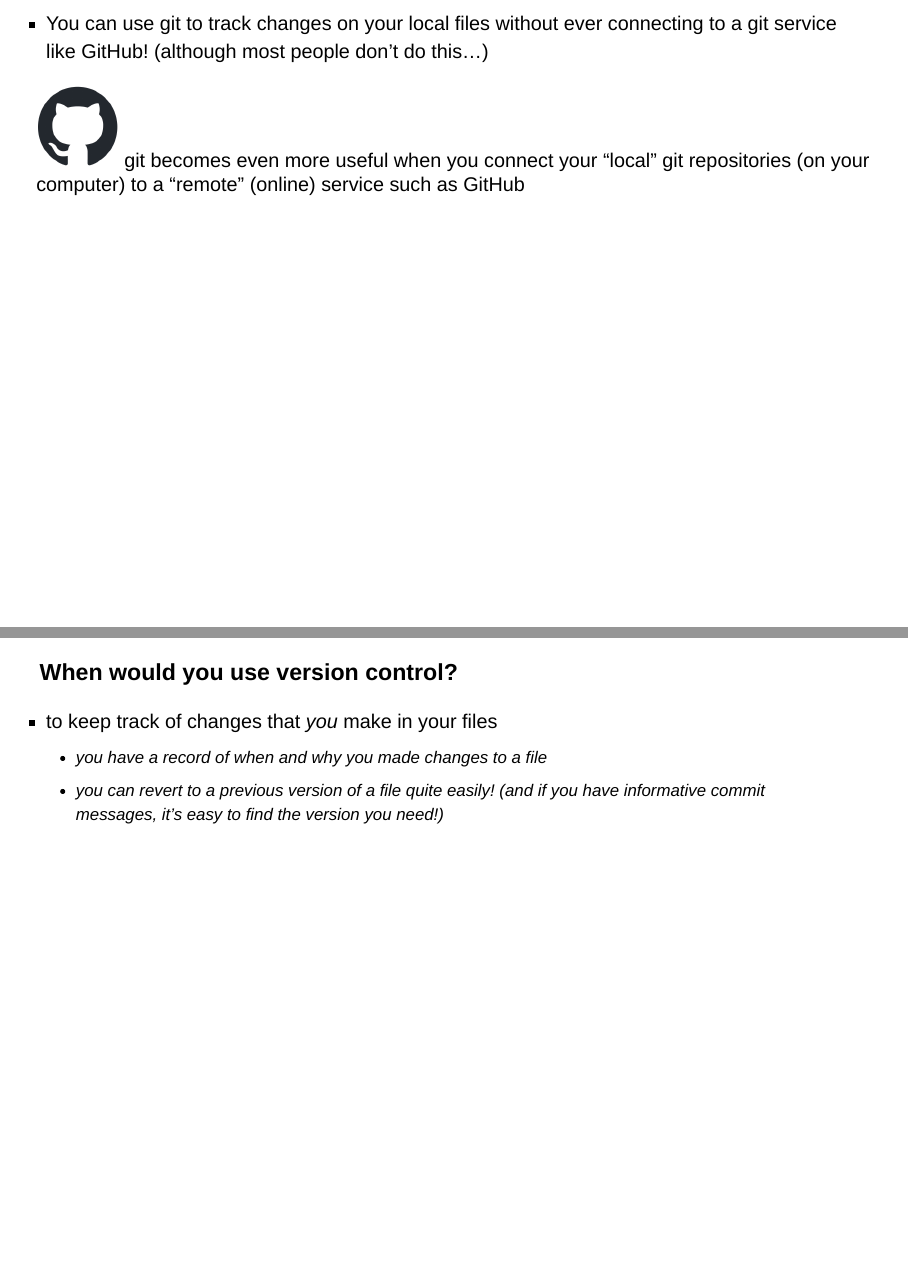
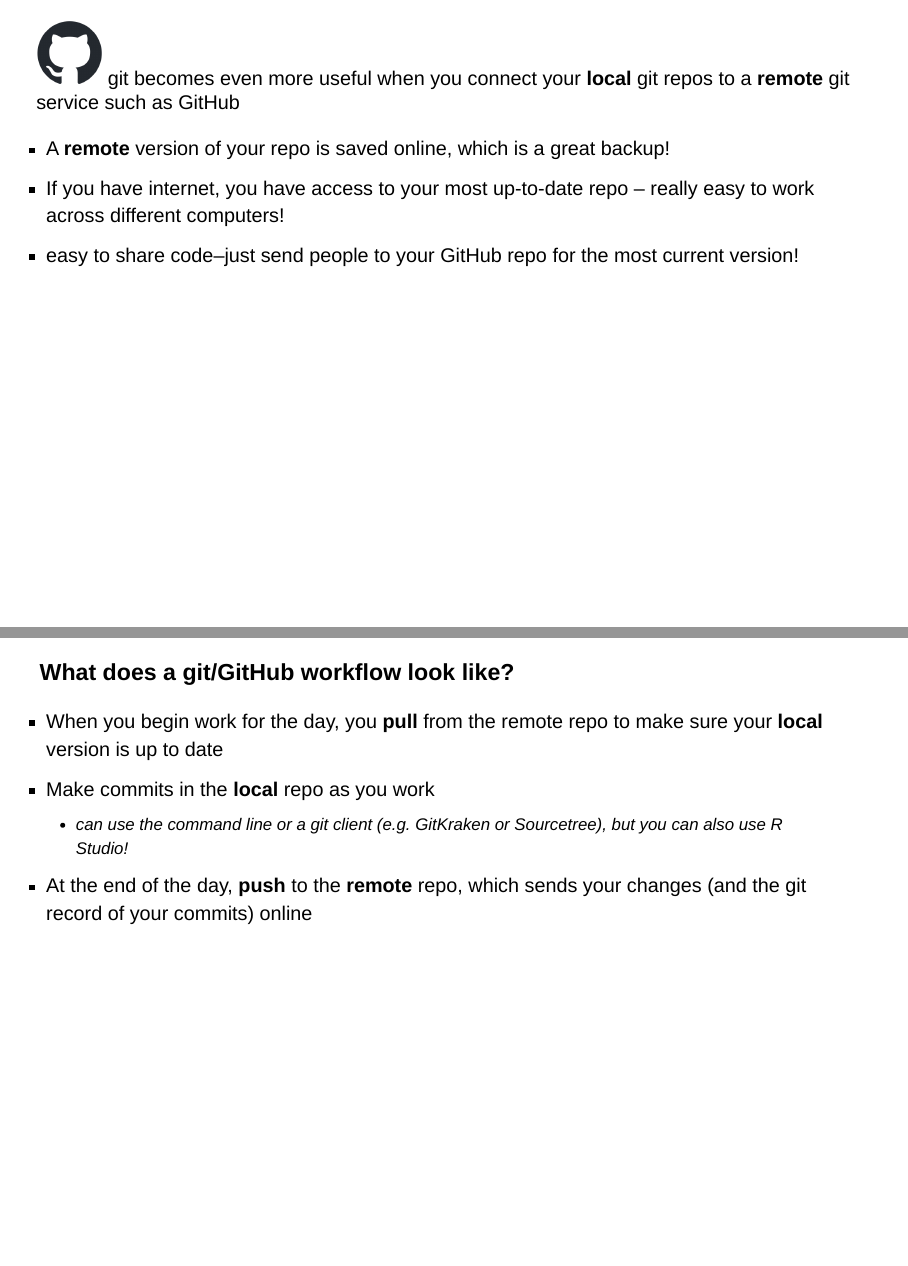
Before and after one commit to Rladies-uwyo/Code-Share, a Quarto document (GitHub_Workshop/WorkshopSlides.qmd): pages 7 and 8 of 9 before the commit and pages 7 and 8 of 10 after it, joined at a grey line. Rendered offline with R 4.5, knitr and Pandoc in place of Quarto, with nearby package versions; drawn as Slidy slides in place of the format the file asks for.

Commit message:
added more information about gitHub workflow

```diff
--- a/GitHub_Workshop/WorkshopSlides.qmd
+++ b/GitHub_Workshop/WorkshopSlides.qmd
@@ -70,11 +70,35 @@ editor: visual
 
 ------------------------------------------------------------------------
 
-- You can use git to track changes on your local files without ever connecting to a git service like GitHub! (although most people don't do this...)
+![](presentationImgs/github-mark.png){width="80"} git becomes even more useful when you connect your **local** git repos to a **remote** git service such as GitHub
 
-![](presentationImgs/github-mark.png){width="100"} git becomes even more useful when you connect your "local" git repositories (on your computer) to a "remote" (online) service such as GitHub
+::: fragment
+- A **remote** version of your repo is saved online, which is a great backup!
+:::
 
+::: fragment
+- If you have internet, you have access to your most up-to-date repo -- really easy to work across different computers!
+:::
 
+::: fragment
+- easy to share code--just send people to your GitHub repo for the most current version!
+:::
+
+------------------------------
+
+### What does a git/GitHub workflow look like?
+::: fragment
+- When you begin work for the day, you **pull** from the remote repo to make sure your **local** version is up to date
+:::
+
+::: fragment
+- Make commits in the **local** repo as you work
+  - can use the command line or a git client (e.g. GitKraken or Sourcetree), but you can also use R Studio!
+:::
+
+::: fragment
+- At the end of the day, **push** to the **remote** repo, which sends your changes (and the git record of your commits) online
+:::
 
 
 ------------------------------------------------------------------------
```
Also changed, not shown: GitHub_Workshop/WorkshopSlides.html, GitHub_Workshop/presentationImgs/gitTree.png, GitHub_Workshop/WorkshopSlides.qmd (4 more changed lines).
